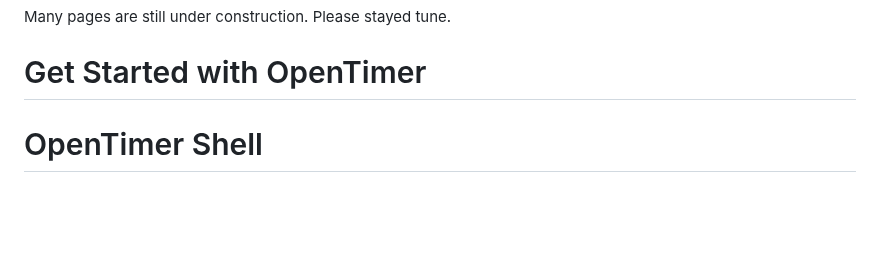
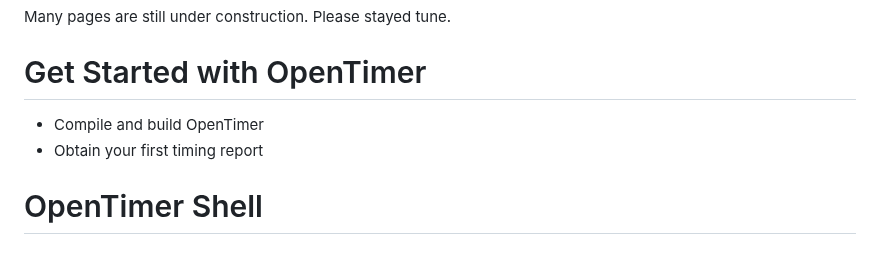
Before and after one commit to OpenTimer/OpenTimer, a Markdown page: wiki/Home.md, the part around one of its changes. Drawn GitHub-style; blank space fills up the shorter version.

Commit message:
updated wiki

```diff
--- a/wiki/Home.md
+++ b/wiki/Home.md
@@ -6,6 +6,9 @@ software architecture, shell commands, C++ API, and input/output supports.
 Many pages are still under construction. Please stayed tune.
 
 # Get Started with OpenTimer
+
++ Compile and build OpenTimer
++ Obtain your first timing report
 
 # OpenTimer Shell
 
```
Also changed, not shown: other parts of wiki/Home.md (+4 -4 lines), README.md (+1 -1 lines), wiki/Synopsys-Design-Constraint.md (deleted, +0 -35 lines), wiki/sdc.md (added, +96 -0 lines), wiki/image/nldm.png (added), wiki/library.md (renamed from wiki/Cell-Library.md), wiki/verilog.md (renamed from wiki/Verilog-Netlist.md), 1 other file.
